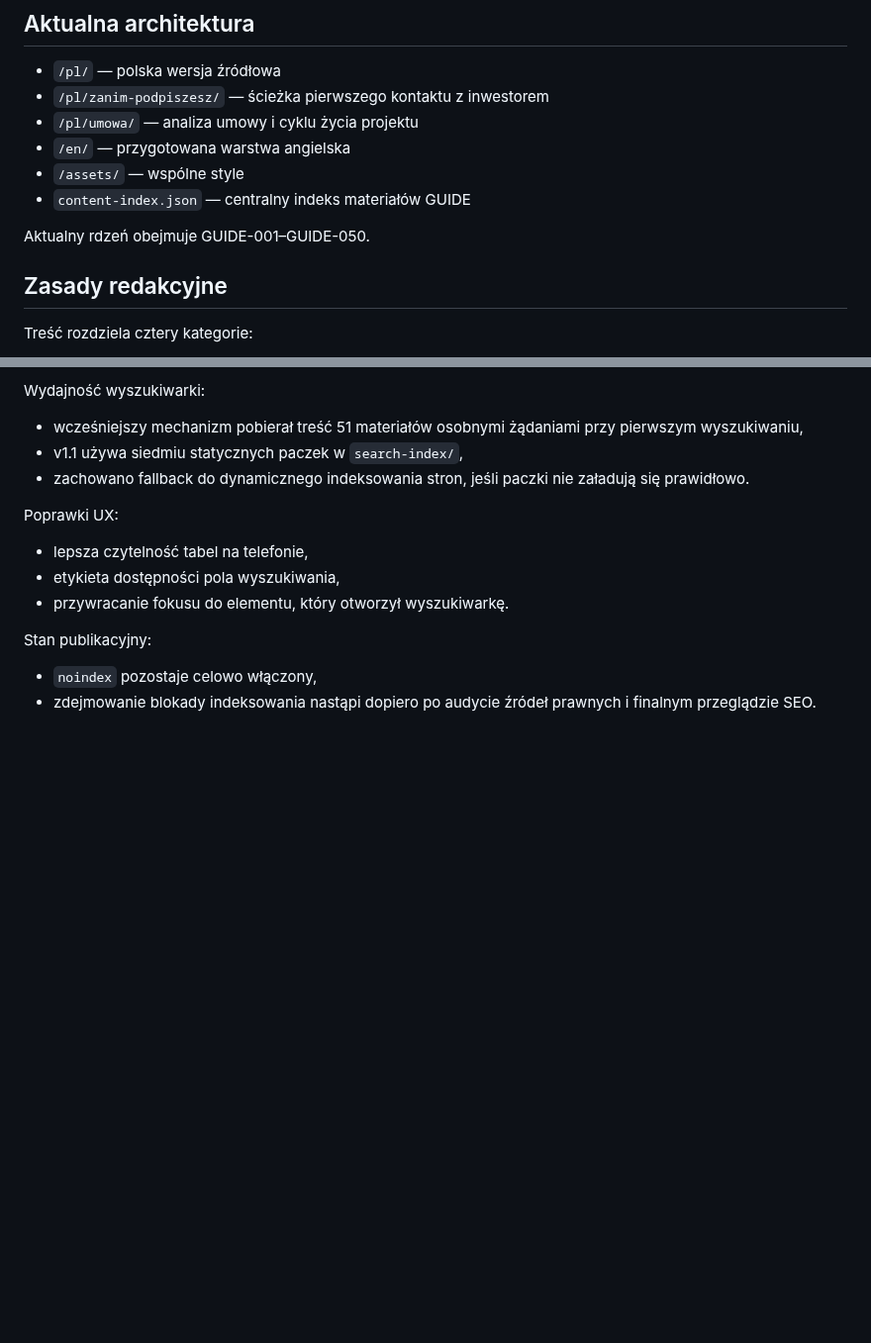
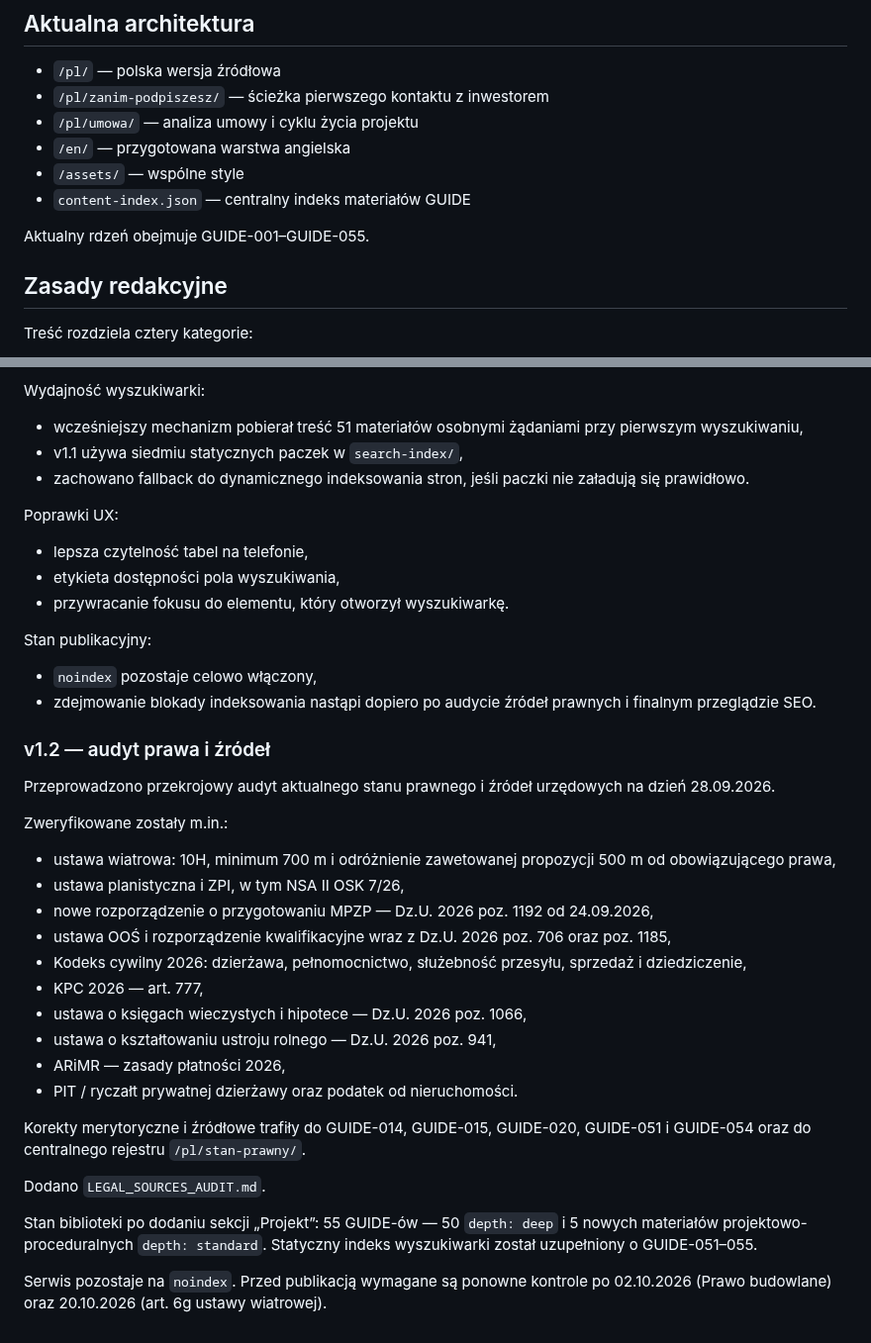
Before and after one commit to gawierzba/wind-land-guide, a Markdown page: README.md, 2 parts joined by grey strips. Shown at 99% size. Drawn GitHub-style; blank space fills up the shorter version.

Commit message:
Document v1.2 legal sources audit

```diff
--- a/README.md
+++ b/README.md
@@ -11,7 +11,7 @@ Robocze repozytorium neutralnego kompendium dla właścicieli gruntów dotycząc
 - `/assets/` — wspólne style
 - `content-index.json` — centralny indeks materiałów GUIDE
 
-Aktualny rdzeń obejmuje GUIDE-001–GUIDE-050.
+Aktualny rdzeń obejmuje GUIDE-001–GUIDE-055.
 
 ## Zasady redakcyjne
 
@@ -170,3 +170,28 @@ Poprawki UX:
 Stan publikacyjny:
 - `noindex` pozostaje celowo włączony,
 - zdejmowanie blokady indeksowania nastąpi dopiero po audycie źródeł prawnych i finalnym przeglądzie SEO.
+
+
+### v1.2 — audyt prawa i źródeł
+
+Przeprowadzono przekrojowy audyt aktualnego stanu prawnego i źródeł urzędowych na dzień 28.09.2026.
+
+Zweryfikowane zostały m.in.:
+- ustawa wiatrowa: 10H, minimum 700 m i odróżnienie zawetowanej propozycji 500 m od obowiązującego prawa,
+- ustawa planistyczna i ZPI, w tym NSA II OSK 7/26,
+- nowe rozporządzenie o przygotowaniu MPZP — Dz.U. 2026 poz. 1192 od 24.09.2026,
+- ustawa OOŚ i rozporządzenie kwalifikacyjne wraz z Dz.U. 2026 poz. 706 oraz poz. 1185,
+- Kodeks cywilny 2026: dzierżawa, pełnomocnictwo, służebność przesyłu, sprzedaż i dziedziczenie,
+- KPC 2026 — art. 777,
+- ustawa o księgach wieczystych i hipotece — Dz.U. 2026 poz. 1066,
+- ustawa o kształtowaniu ustroju rolnego — Dz.U. 2026 poz. 941,
+- ARiMR — zasady płatności 2026,
+- PIT / ryczałt prywatnej dzierżawy oraz podatek od nieruchomości.
+
+Korekty merytoryczne i źródłowe trafiły do GUIDE-014, GUIDE-015, GUIDE-020, GUIDE-051 i GUIDE-054 oraz do centralnego rejestru `/pl/stan-prawny/`.
+
+Dodano `LEGAL_SOURCES_AUDIT.md`.
+
+Stan biblioteki po dodaniu sekcji „Projekt”: 55 GUIDE-ów — 50 `depth: deep` i 5 nowych materiałów projektowo-proceduralnych `depth: standard`. Statyczny indeks wyszukiwarki został uzupełniony o GUIDE-051–055.
+
+Serwis pozostaje na `noindex`. Przed publikacją wymagane są ponowne kontrole po 02.10.2026 (Prawo budowlane) oraz 20.10.2026 (art. 6g ustawy wiatrowej).
```
